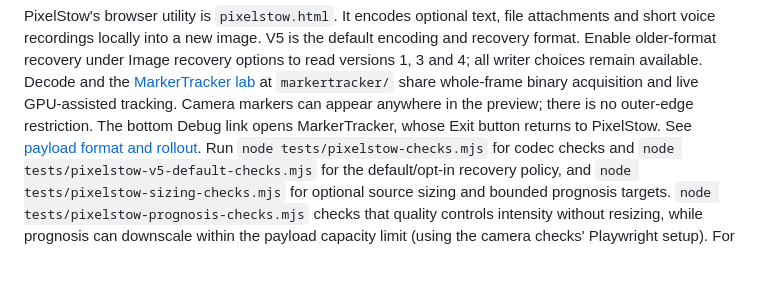
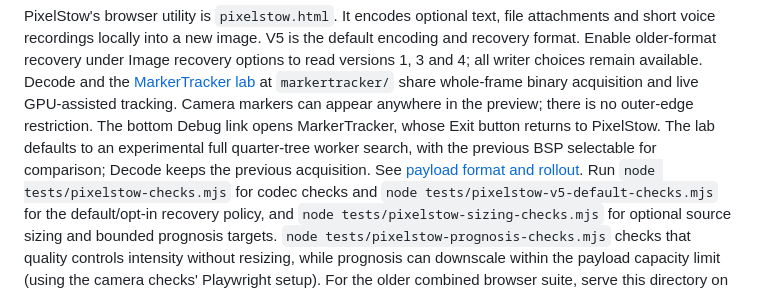
Before and after one commit to acakebread/TileStormDataHosting, a Markdown page: README.md, the part around the change. GitHub-like rendering; blank space fills up the shorter version.

Commit message:
Add full snapshot quarter-tree acquisition experiment to MarkerTracker

```diff
--- a/README.md
+++ b/README.md
@@ -28,6 +28,8 @@ Decode and the [MarkerTracker lab](docs/MarkerTracker.md) at `markertracker/`
 share whole-frame binary acquisition and live GPU-assisted tracking. Camera
 markers can appear anywhere in the preview; there is no outer-edge restriction.
 The bottom Debug link opens MarkerTracker, whose Exit button returns to PixelStow.
+The lab defaults to an experimental full quarter-tree worker search, with the
+previous BSP selectable for comparison; Decode keeps the previous acquisition.
 See [payload format and rollout](docs/PixelStowPayloads.md). Run
 `node tests/pixelstow-checks.mjs` for codec checks and
 `node tests/pixelstow-v5-default-checks.mjs` for the default/opt-in recovery policy,
```
